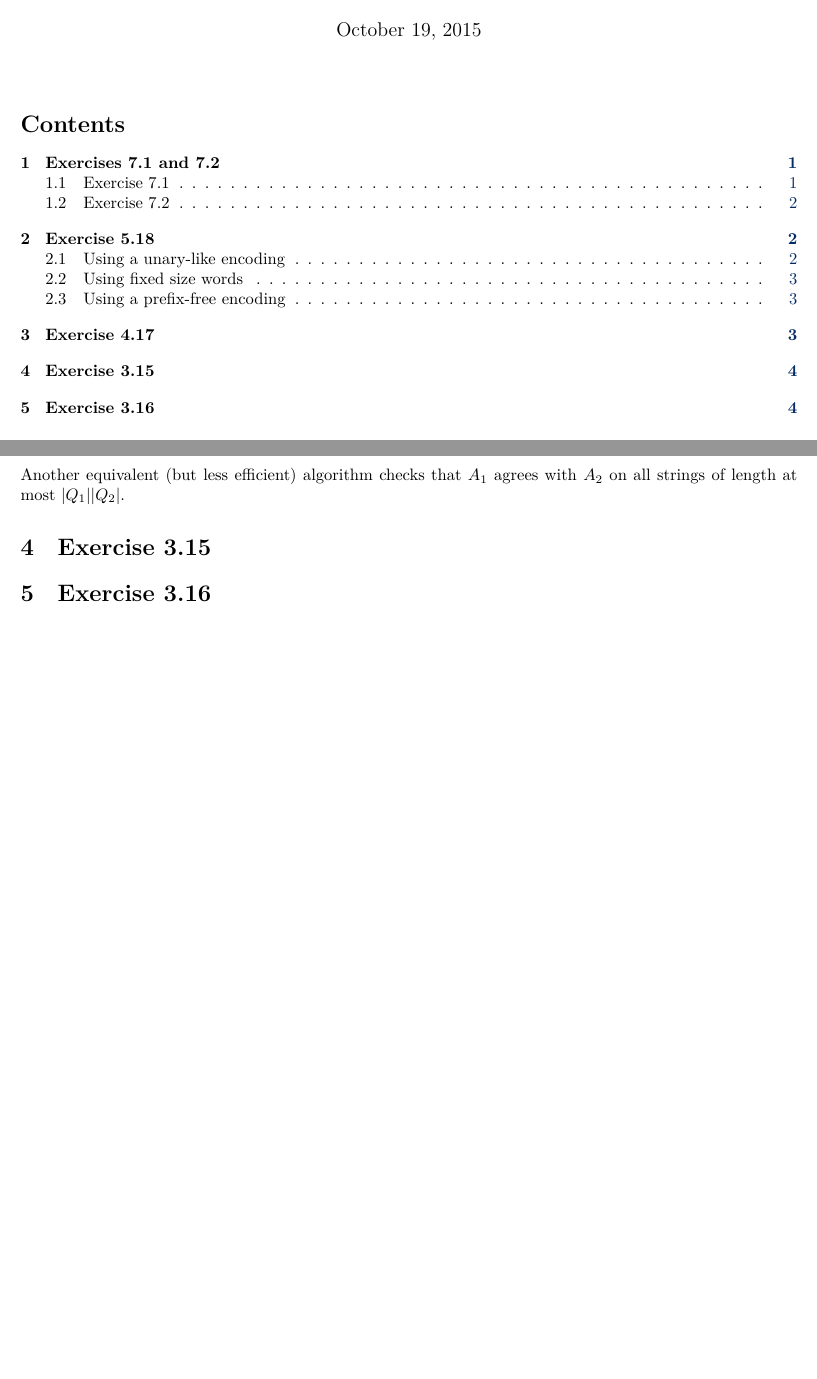
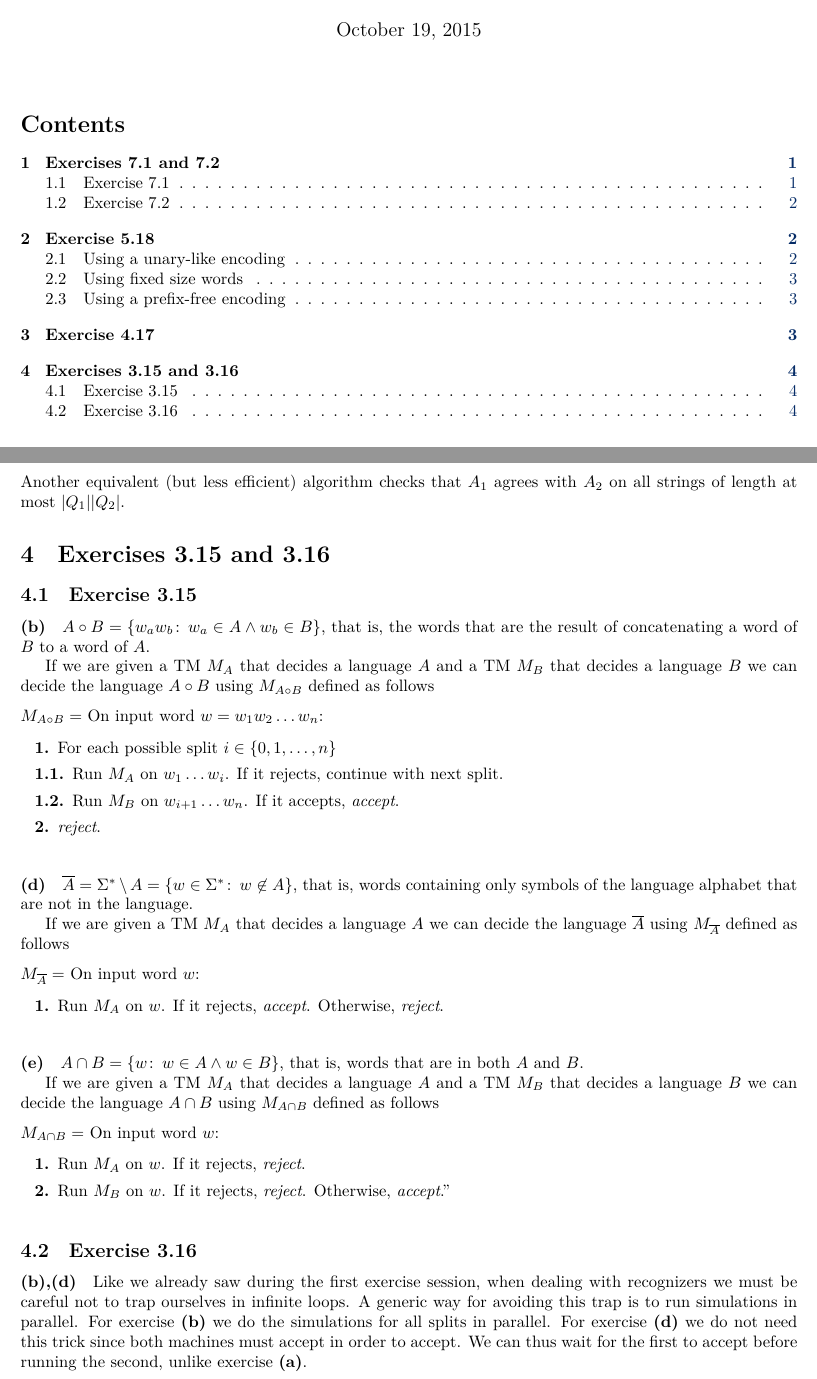
Before and after one commit to aureooms-ulb/infof408-corrections, a LaTeX document (4/correction-4.tex): two parts of pages 1 and 4 of 4, joined at a grey line, cut so that both start at the same text, the shorter picture padded with empty space. Compiled offline with XeLaTeX.

Commit message:
3.15, 3.16 (continued)

```diff
--- a/4/correction-4.tex
+++ b/4/correction-4.tex
@@ -297,0 +292 @@ configurations. Here is an algorithm that checks all of them
+\item[3.] While \(X \neq \emptyset\):
@@ -297,0 +296 @@ configurations. Here is an algorithm that checks all of them
+\item[3.4.] \(X \gets X \cup
@@ -303,6 +304,52 @@ with \(A_2\) on all strings of length at most \(\card{Q_1} \card{Q_2}\).
 
-\section{Exercise 3.15}
+\section{Exercises 3.15 and 3.16}
+\subsection{Exercise 3.15}
+\paragraph{(b)} \( A \circ B = \{ w_a w_b \st w_a \in A \land w_b \in B\}\),
+that is, the words that are the result of concatenating a word of \(B\) to a
+word of \(A\).
 
-\section{Exercise 3.16}
+If we are given a \TM{} \(M_A\) that decides a language \(A\) and
+a \TM{} \(M_B\) that decides a language \(B\) we can decide the
+language \(A \circ B\) using \(M_{A \circ B}\) defined as follows
+\begin{TMachine}{\(M_{A \circ B} =\) On input word \(w = w_1 w_2 \ldots w_n\):}
+\item[1.] For each possible split \(i \in \{0,1,\ldots,n\}\)
+\item[1.1.] Run \(M_A\) on \(w_1 \ldots w_i\). If it rejects, continue with next split.
+\item[1.2.] Run \(M_B\) on \(w_{i+1} \ldots w_n\). If it accepts, \accept.
+\item[2.] \reject.
+\end{TMachine}
+
+\paragraph{(d)}
+\( \overline{A} = \Sigma^{*} \setminus A = \{ w \in \Sigma^{*} \st w \not \in A
+	\}\), that is, words containing only symbols of the language alphabet that are not in the
+	language.
+
+If we are given a \TM{} \(M_A\) that decides a language \(A\)
+we can decide the
+language \(\overline{A}\) using \(M_{\overline{A}}\) defined as follows
+\begin{TMachine}{\(M_{\overline{A}} =\) On input word \(w\):}
+\item[1.] Run \(M_A\) on \(w\). If it rejects, \accept. Otherwise, \reject.
+\end{TMachine}
+
+\paragraph{(e)}
+\( A \cap B = \{w \st w \in A \land w \in B\}\), that is, words that are in both \(A\) and \(B\).
+
+If we are given a \TM{} \(M_A\) that decides a language \(A\) and
+a \TM{} \(M_B\) that decides a language \(B\) we can decide the
+language \(A \cap B\) using \(M_{A \cap B}\) defined as follows
+\begin{TMachine}{\(M_{A \cap B} =\) On input word \(w\):}
+\item[1.] Run \(M_A\) on \(w\). If it rejects, \reject.
+\item[2.] Run \(M_B\) on \(w\). If it rejects, \reject. Otherwise, \accept.''
+\end{TMachine}
+
+\subsection{Exercise 3.16}
+\paragraph{(b),(d)}
+Like we already saw during the first exercise session, when dealing with
+recognizers we must be careful not to trap ourselves in infinite loops. A
+generic way for avoiding this trap is to run simulations in parallel. For
+exercise \textbf{(b)} we do the simulations for all splits in
+parallel. For exercise \textbf{(d)} we do not need this trick since both
+machines must accept in order to accept. We can thus wait for the first to
+accept before running the second, unlike exercise \textbf{(a)}.
+
 
 \end{document}
```
Also changed, not shown: 4/correction-4.tex (17 more changed lines).
